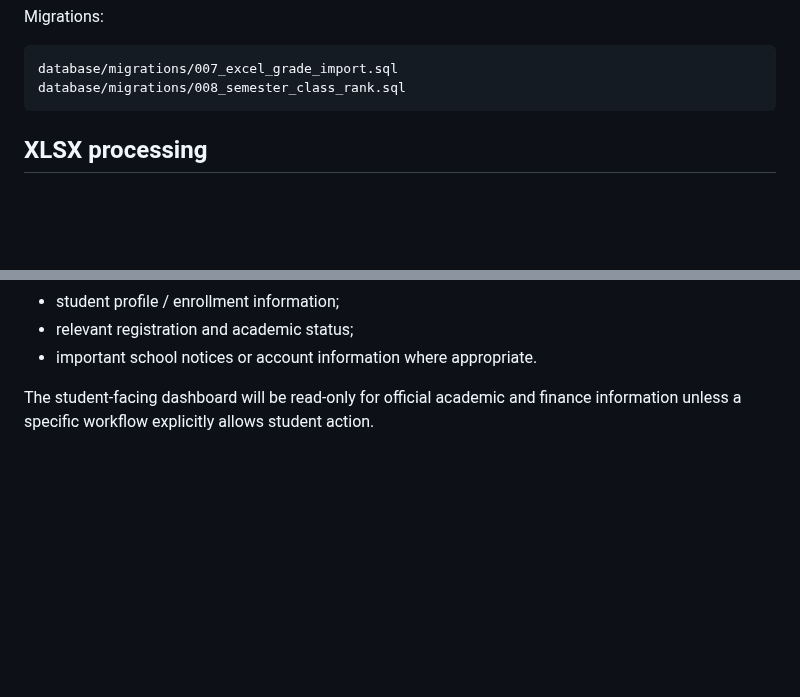
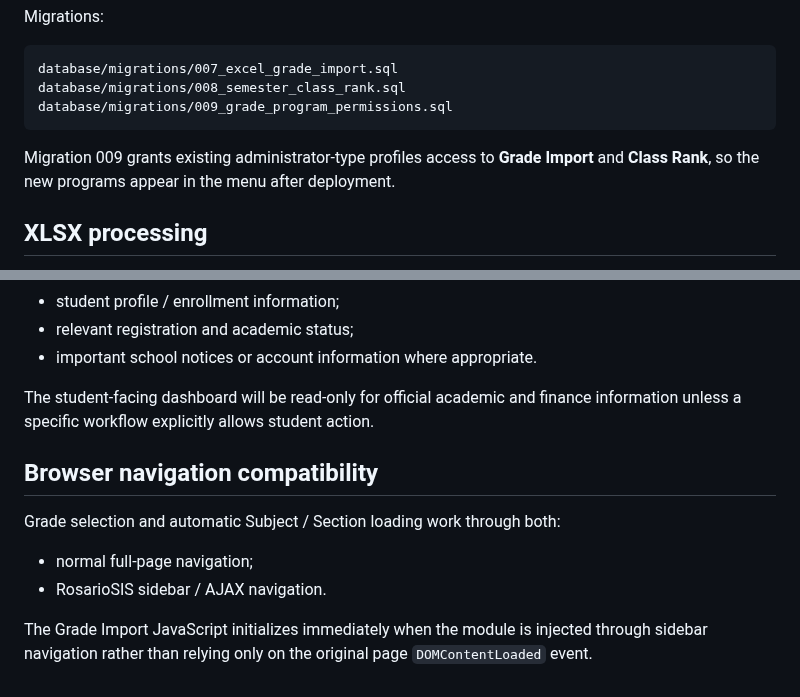
Before and after one commit to Robel43/abugida-sis, a Markdown page: docs/features/excel-grade-import.md, 2 parts joined by grey strips. Rendered like a GitHub page; blank space fills up the shorter version.

Commit message:
Document sidebar navigation and grade program permissions

````diff
--- a/docs/features/excel-grade-import.md
+++ b/docs/features/excel-grade-import.md
@@ -121,7 +121,10 @@ Migrations:
 ```text
 database/migrations/007_excel_grade_import.sql
 database/migrations/008_semester_class_rank.sql
+database/migrations/009_grade_program_permissions.sql
 ```
+
+Migration 009 grants existing administrator-type profiles access to **Grade Import** and **Class Rank**, so the new programs appear in the menu after deployment.
 
 ## XLSX processing
 
@@ -173,3 +176,13 @@ The next student-facing phase will expose the official SIS information already s
 - important school notices or account information where appropriate.
 
 The student-facing dashboard will be read-only for official academic and finance information unless a specific workflow explicitly allows student action.
+
+
+## Browser navigation compatibility
+
+Grade selection and automatic Subject / Section loading work through both:
+
+- normal full-page navigation;
+- RosarioSIS sidebar / AJAX navigation.
+
+The Grade Import JavaScript initializes immediately when the module is injected through sidebar navigation rather than relying only on the original page `DOMContentLoaded` event.
````
